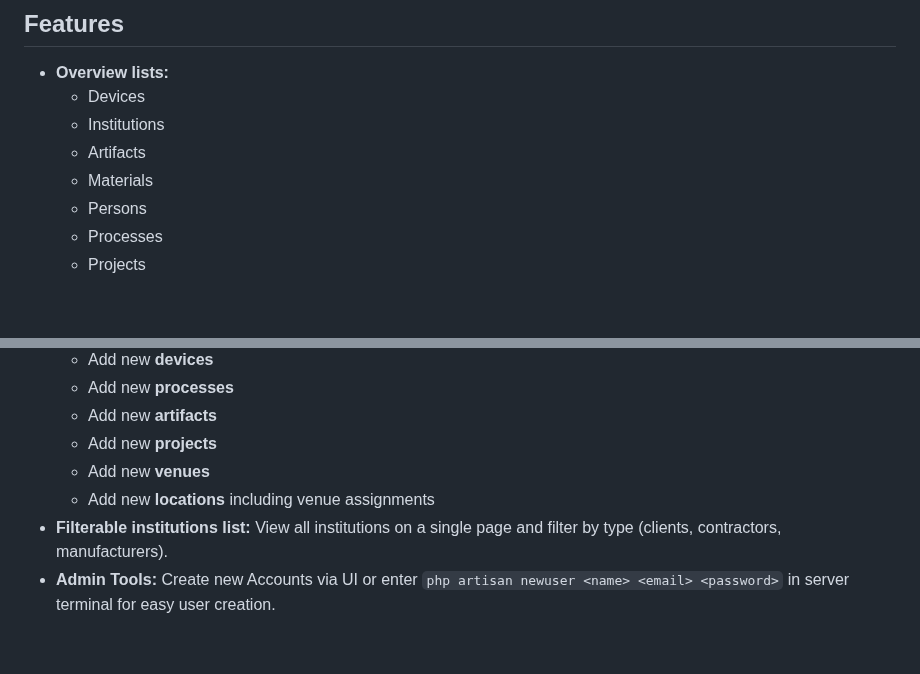
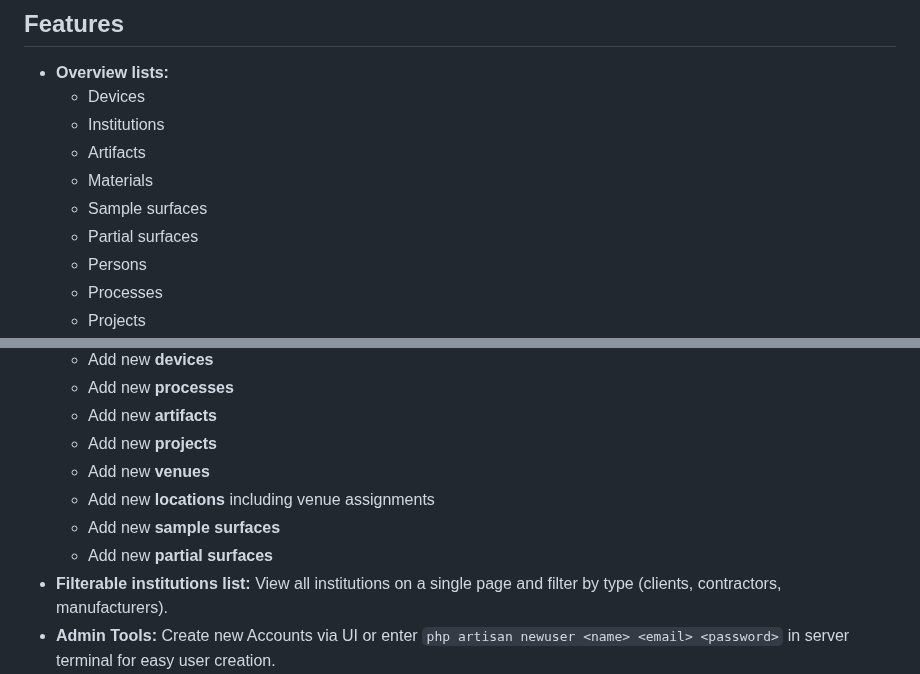
Before and after one commit to McNamara84/ladis, a Markdown page: README.md, 2 parts joined by grey strips. Drawn GitHub-style; blank space fills up the shorter version.

Commit message:
Update README with sample and partial surfaces features
Added 'sample surfaces' and 'partial surfaces' to the listed features and creation capabilities in the README to reflect new functionality.

```diff
--- a/README.md
+++ b/README.md
@@ -15,6 +15,8 @@ We are developing our own information system as part of the P11 laboratory. A sp
   - Institutions
   - Artifacts
   - Materials
+  - Sample surfaces
+  - Partial surfaces
   - Persons
   - Processes
   - Projects
@@ -29,6 +31,8 @@ We are developing our own information system as part of the P11 laboratory. A sp
   - Add new **projects**
   - Add new **venues**
   - Add new **locations** including venue assignments
+  - Add new **sample surfaces**
+  - Add new **partial surfaces**
 - **Filterable institutions list:** View all institutions on a single page and filter by type (clients, contractors, manufacturers).
 - **Admin Tools:** Create new Accounts via UI or enter `php artisan newuser <name> <email> <password>` in server terminal for easy user creation.
 - **Simple Search:** The simple search function in the main menu allows you to quickly search for device names, institution names, ...
```
